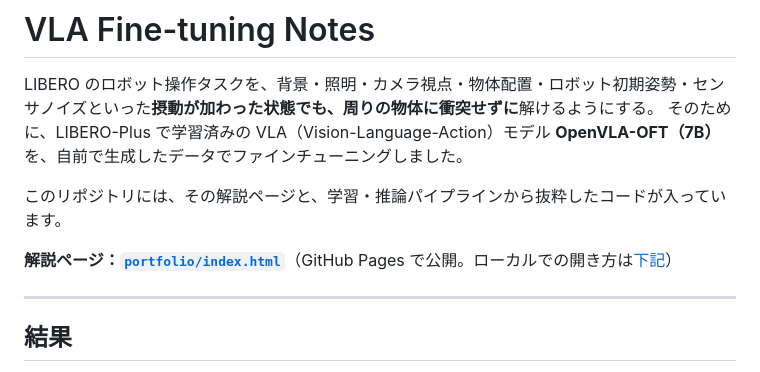
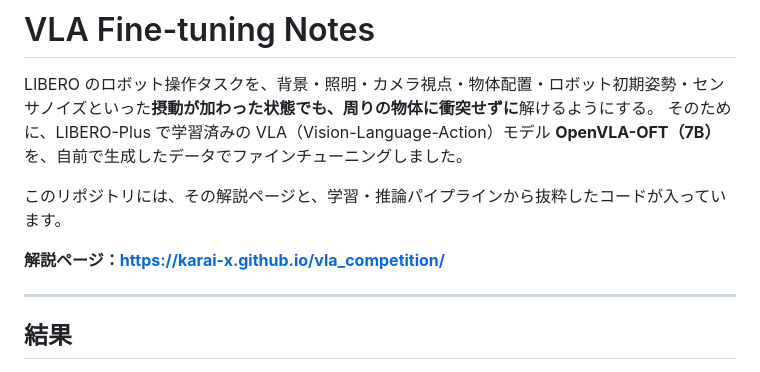
Before and after one commit to karai-X/vla_competition, a Markdown page: README.md, the part around the change. Rendered like a GitHub page.

Commit message:
Link README to the published explanation page

```diff
--- a/README.md
+++ b/README.md
@@ -5,7 +5,7 @@ LIBERO のロボット操作タスクを、背景・照明・カメラ視点・
 
 このリポジトリには、その解説ページと、学習・推論パイプラインから抜粋したコードが入っています。
 
-**解説ページ：[`portfolio/index.html`](portfolio/index.html)**（GitHub Pages で公開。ローカルでの開き方は[下記](#解説ページをローカルで開く)）
+**解説ページ：https://karai-x.github.io/vla_competition/**
 
 ---
 
```
